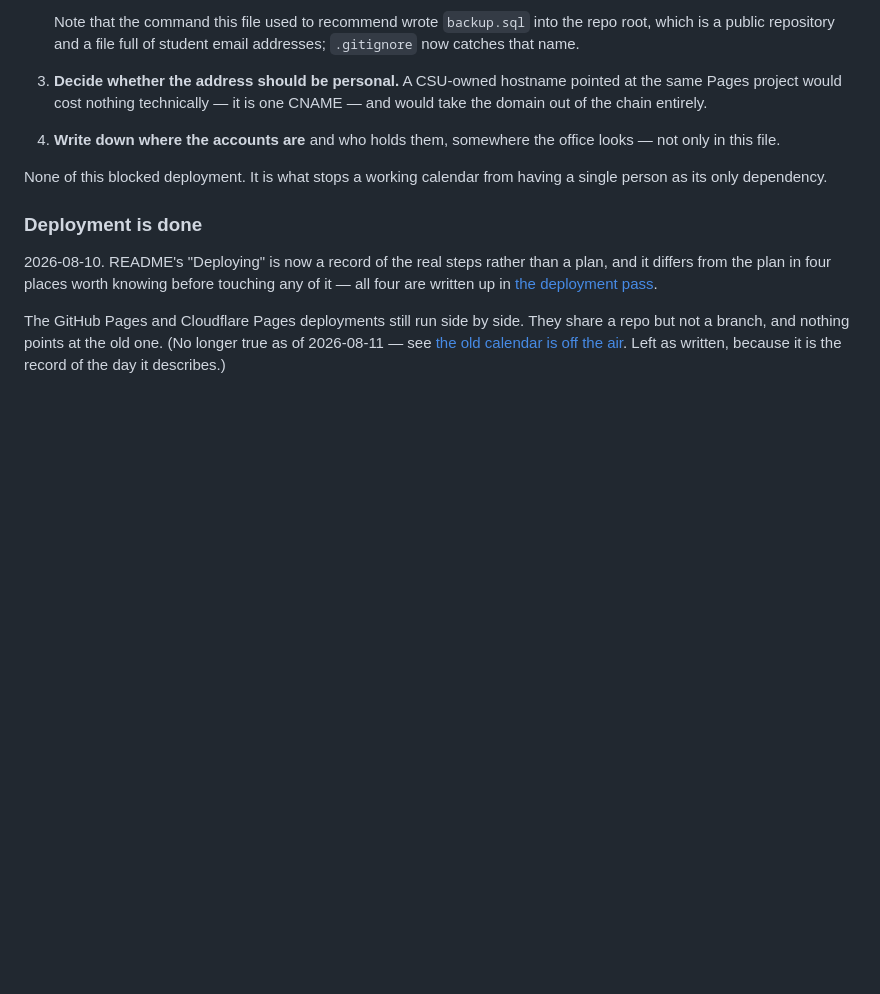
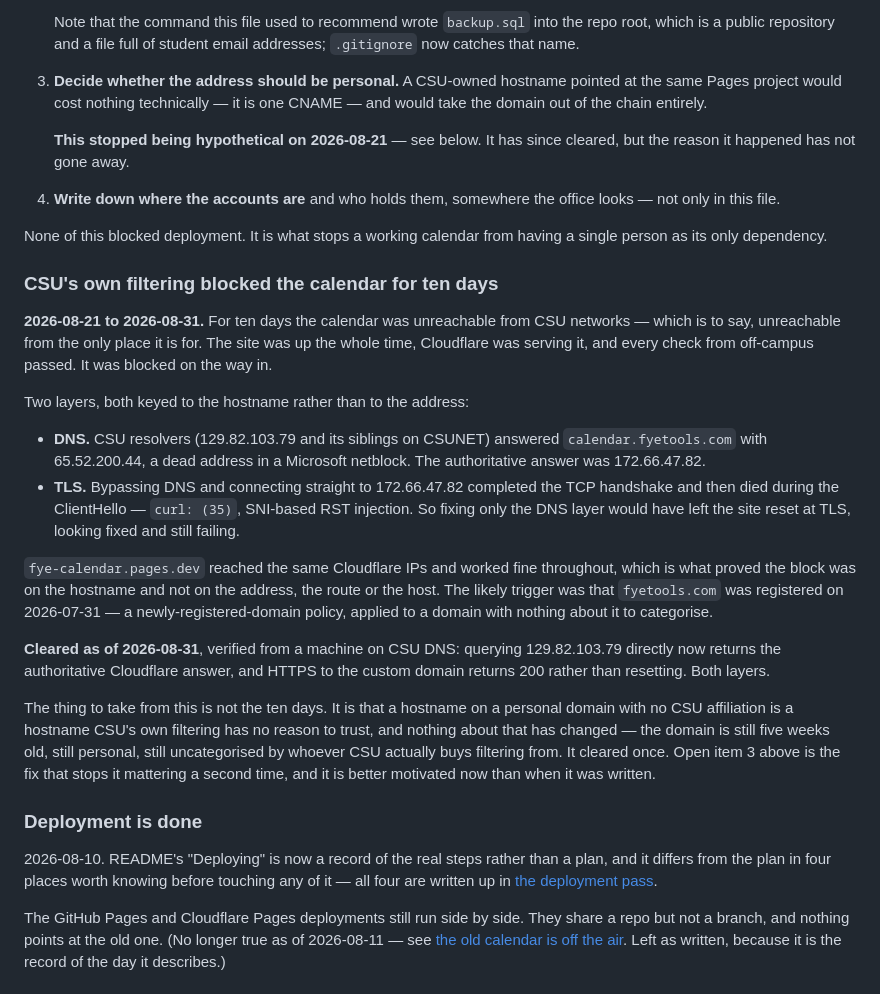
Before and after one commit to bengrier/FYE-Calendar, a Markdown page: Handoff.md, the part around the change. Rendered like a GitHub page; blank space fills up the shorter version.

Commit message:
Write down the ten days CSU blocked its own calendar
The block was never in this file. It lived in a ticket and in one person's
head, which is the wrong place for the only outage this project has had --
the site was up the whole time and every off-campus check passed, so the
next person to hit it would start by looking at Cloudflare, which was fine.

Both layers are recorded because finding one is not finding the problem:
clearing the DNS sinkhole alone leaves the connection reset at TLS, looking
fixed and still failing. So is the detail that pages.dev worked throughout,
since that is what proves the block was on the hostname rather than the
address or the route.

Filed under the personal-hosting section deliberately. This is open item 3 --
the personal domain -- actually happening, and it reads as an argument for a
csu.edu hostname rather than as a war story. It cleared; the five-week-old
uncategorised personal domain that drew the filtering did not change.

```diff
--- a/Handoff.md
+++ b/Handoff.md
@@ -346,11 +346,49 @@ than they did:
 3. **Decide whether the address should be personal.** A CSU-owned hostname
    pointed at the same Pages project would cost nothing technically — it is one
    CNAME — and would take the domain out of the chain entirely.
+
+   **This stopped being hypothetical on 2026-08-21** — see below. It has since
+   cleared, but the reason it happened has not gone away.
 4. **Write down where the accounts are** and who holds them, somewhere the
    office looks — not only in this file.
 
 None of this blocked deployment. It is what stops a working calendar from having
 a single person as its only dependency.
+
+### CSU's own filtering blocked the calendar for ten days
+
+**2026-08-21 to 2026-08-31.** For ten days the calendar was unreachable from
+CSU networks — which is to say, unreachable from the only place it is for. The
+site was up the whole time, Cloudflare was serving it, and every check from
+off-campus passed. It was blocked on the way in.
+
+Two layers, both keyed to the hostname rather than to the address:
+
+- **DNS.** CSU resolvers (129.82.103.79 and its siblings on CSUNET) answered
+  `calendar.fyetools.com` with 65.52.200.44, a dead address in a Microsoft
+  netblock. The authoritative answer was 172.66.47.82.
+- **TLS.** Bypassing DNS and connecting straight to 172.66.47.82 completed the
+  TCP handshake and then died during the ClientHello — `curl: (35)`, SNI-based
+  RST injection. So fixing only the DNS layer would have left the site reset at
+  TLS, looking fixed and still failing.
+
+`fye-calendar.pages.dev` reached the same Cloudflare IPs and worked fine
+throughout, which is what proved the block was on the hostname and not on the
+address, the route or the host. The likely trigger was that `fyetools.com` was
+registered on 2026-07-31 — a newly-registered-domain policy, applied to a
+domain with nothing about it to categorise.
+
+**Cleared as of 2026-08-31**, verified from a machine on CSU DNS: querying
+129.82.103.79 directly now returns the authoritative Cloudflare answer, and
+HTTPS to the custom domain returns 200 rather than resetting. Both layers.
+
+The thing to take from this is not the ten days. It is that a hostname on a
+personal domain with no CSU affiliation is a hostname CSU's own filtering has
+no reason to trust, and nothing about that has changed — the domain is still
+five weeks old, still personal, still uncategorised by whoever CSU actually
+buys filtering from. It cleared once. Open item 3 above is the fix that stops
+it mattering a second time, and it is better motivated now than when it was
+written.
 
 ### Deployment is done
 
```
